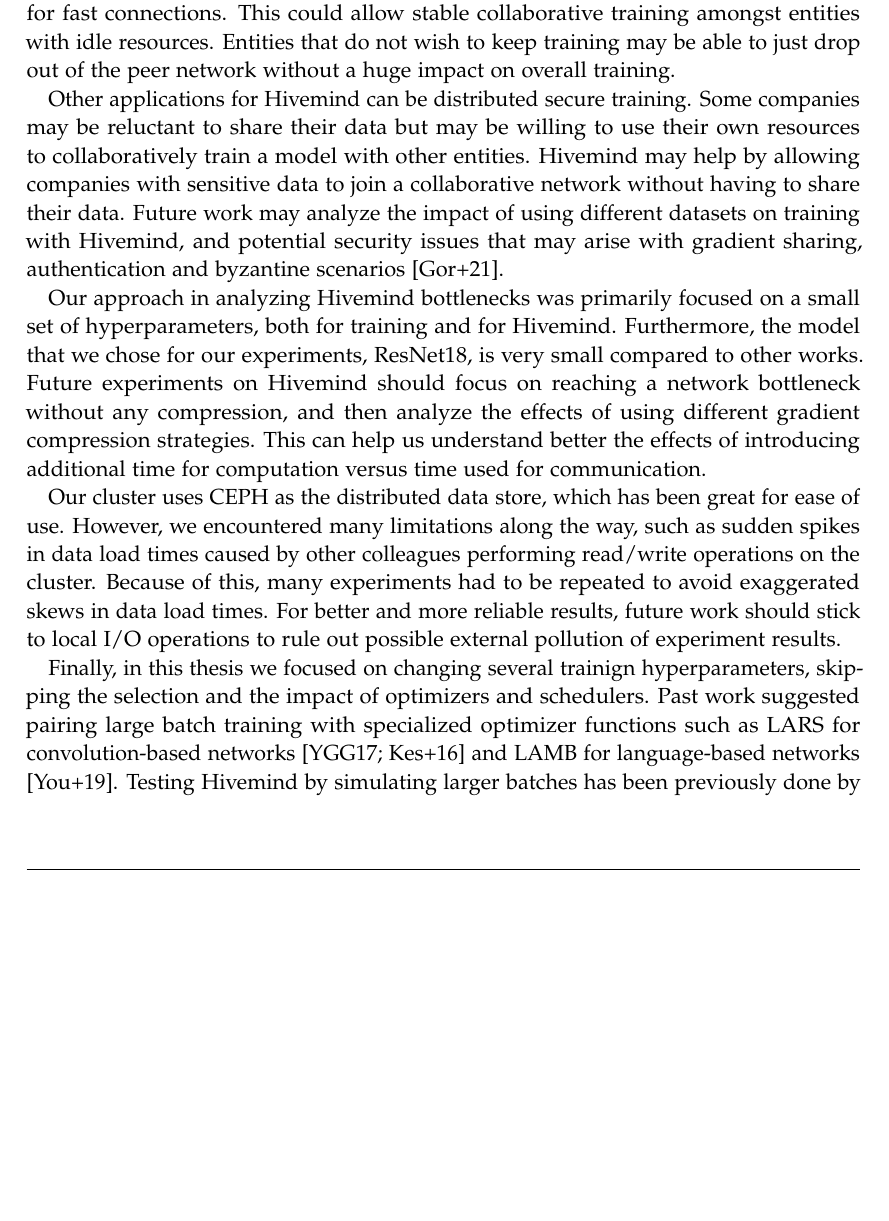
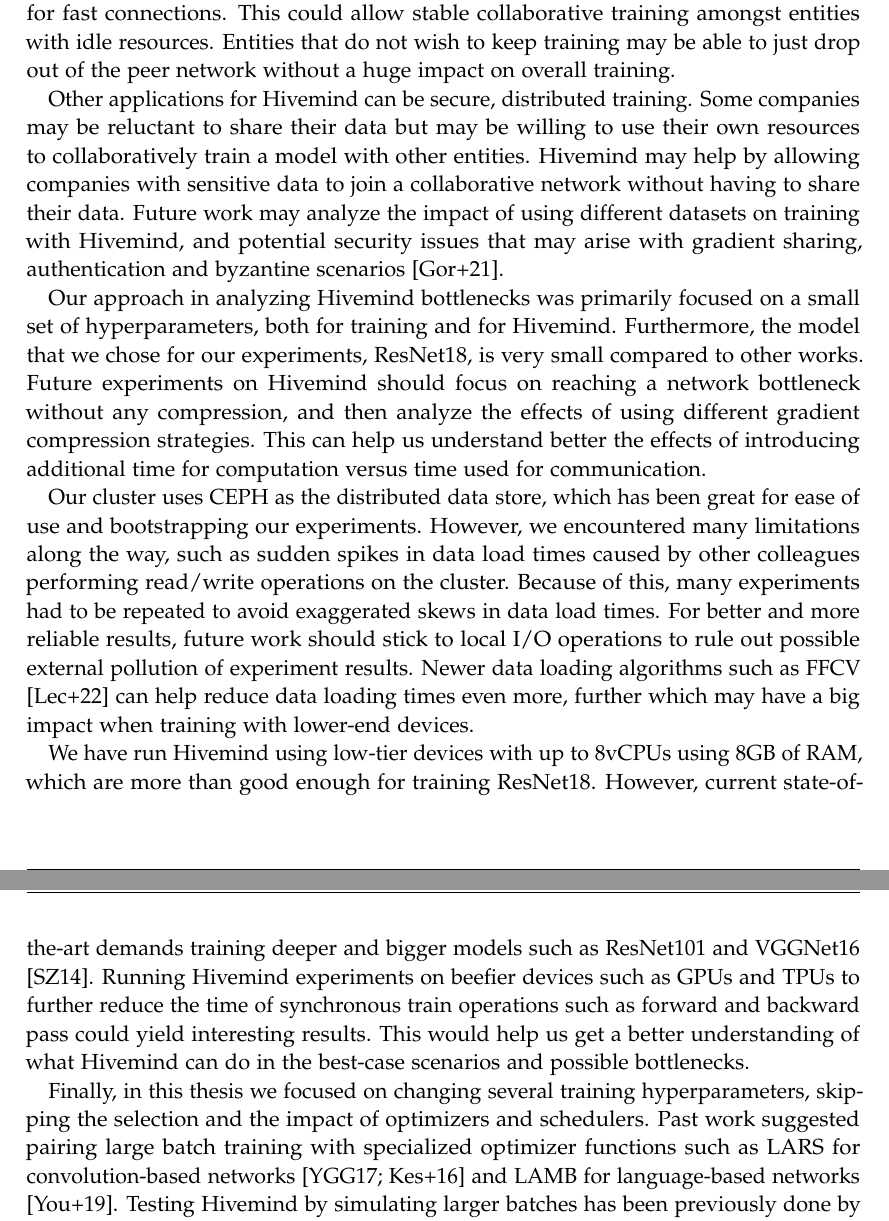
Before and after one commit to IAL32/TUMThesis, a LaTeX thesis (main.tex, which reads chapters/07_future_work.tex): part of page 54 of 64 before the commit and two parts of pages 54 and 55 of 64 after it, the two joined at a grey line, cut so that both start at the same text, the shorter picture padded with empty space. Compiled offline with pdfLaTeX.

Commit message:
Finished

```diff
--- a/chapters/07_future_work.tex
+++ b/chapters/07_future_work.tex
@@ -6,7 +6,7 @@ It may be possible to build collaborative training frameworks on top of the basi
 This could allow stable collaborative training amongst entities with idle resources.
 Entities that do not wish to keep training may be able to just drop out of the peer network without a huge impact on overall training.
 
-Other applications for Hivemind can be distributed secure training.
+Other applications for Hivemind can be secure, distributed training.
 Some companies may be reluctant to share their data but may be willing to use their own resources to collaboratively train a model with other entities.
 Hivemind may help by allowing companies with sensitive data to join a collaborative network without having to share their data.
 Future work may analyze the impact of using different datasets on training with Hivemind, and potential security issues that may arise with gradient sharing, authentication and byzantine scenarios \cite{DBLP:journals/corr/abs-2106-11257}.
@@ -16,12 +16,18 @@ Furthermore, the model that we chose for our experiments, ResNet18, is very smal
 Future experiments on Hivemind should focus on reaching a network bottleneck without any compression, and then analyze the effects of using different gradient compression strategies.
 This can help us understand better the effects of introducing additional time for computation versus time used for communication.
 
-Our cluster uses CEPH as the distributed data store, which has been great for ease of use.
+Our cluster uses CEPH as the distributed data store, which has been great for ease of use and bootstrapping our experiments.
 However, we encountered many limitations along the way, such as sudden spikes in data load times caused by other colleagues performing read/write operations on the cluster.
 Because of this, many experiments had to be repeated to avoid exaggerated skews in data load times.
 For better and more reliable results, future work should stick to local I/O operations to rule out possible external pollution of experiment results.
+Newer data loading algorithms such as FFCV \cite{leclerc2022ffcv} can help reduce data loading times even more, further which may have a big impact when training with lower-end devices.
 
-Finally, in this thesis we focused on changing several trainign hyperparameters, skipping the selection and the impact of optimizers and schedulers.
+We have run Hivemind using low-tier devices with up to 8vCPUs using 8GB of RAM, which are more than good enough for training ResNet18.
+However, current state-of-the-art demands training deeper and bigger models such as ResNet101 and VGGNet16 \cite{10.48550/arxiv.1409.1556}.
+Running Hivemind experiments on beefier devices such as GPUs and TPUs to further reduce the time of synchronous train operations such as forward and backward pass could yield interesting results.
+This would help us get a better understanding of what Hivemind can do in the best-case scenarios and possible bottlenecks.
+
+Finally, in this thesis we focused on changing several training hyperparameters, skipping the selection and the impact of optimizers and schedulers.
 Past work suggested pairing large batch training with specialized optimizer functions such as LARS for convolution-based networks \cite{you2017scaling, DBLP:journals/corr/KeskarMNST16} and LAMB for language-based networks \cite{DBLP:journals/corr/abs-1904-00962}.
 Testing Hivemind by simulating larger batches has been previously done by the authors of Hivemind \cite{DBLP:journals/corr/abs-2106-10207}, but it was only limited to SwAV \cite{DBLP:journals/corr/abs-2006-09882}.
 Future work may try to perform large batch training on Hivemind by exploring several combinations of hyperparameters with the scope of achieving comparable results with the current state-of-art.
```
Also changed, not shown: bibliography.bib (+19 -0 lines), 1 other file.
